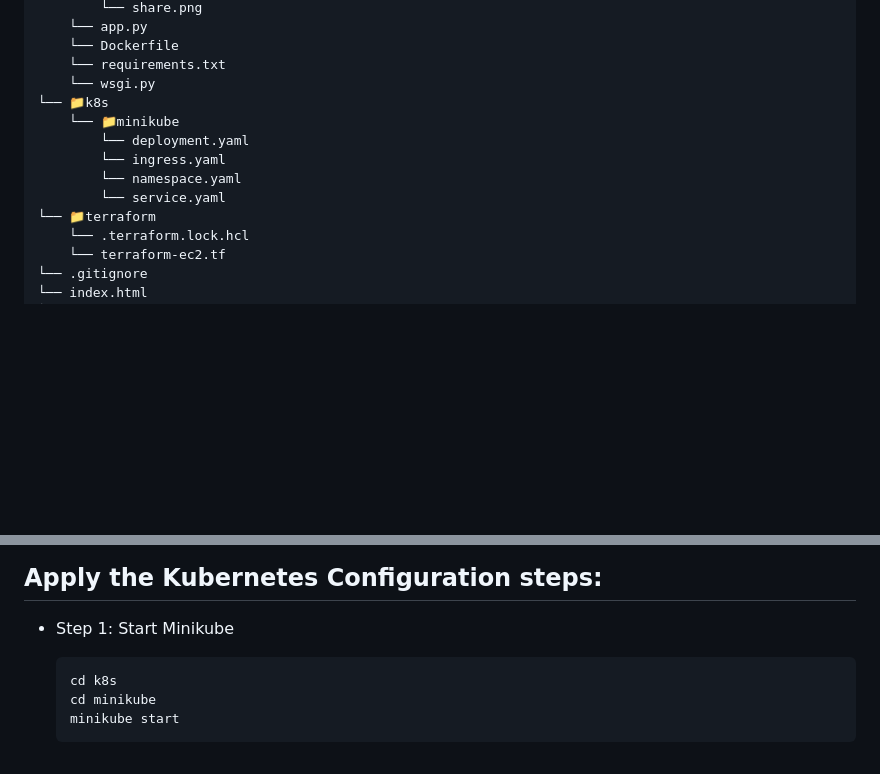
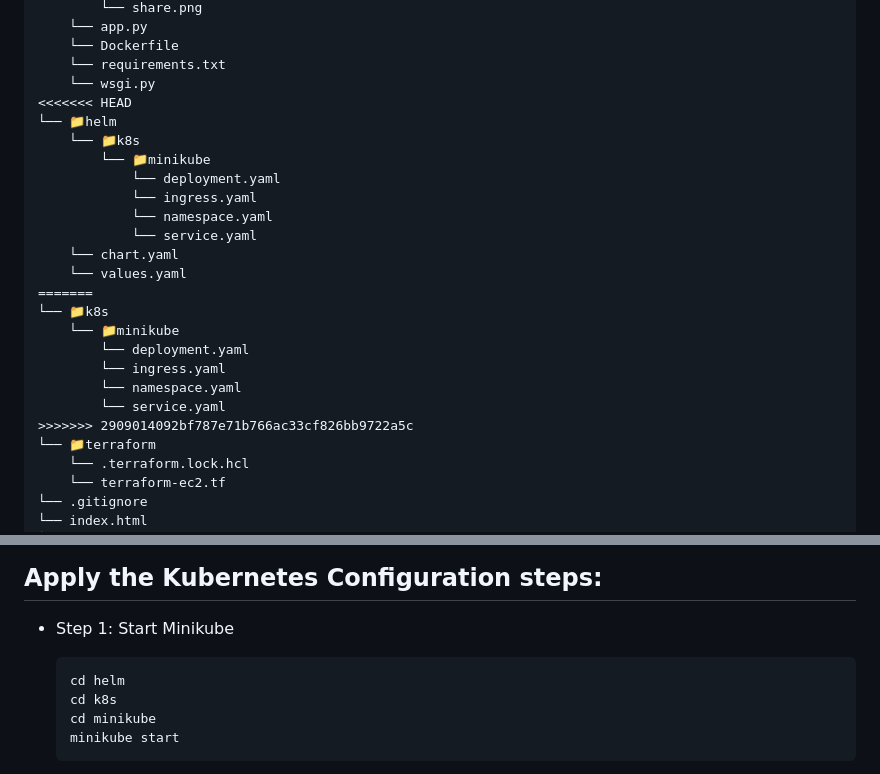
Before and after one commit to BolaWagdy/QR-flask-app, a Markdown page: README.md, 2 parts joined by grey strips. Rendered like a GitHub page; blank space fills up the shorter version.

````diff
--- a/README.md
+++ b/README.md
@@ -38,12 +38,24 @@
     └── Dockerfile
     └── requirements.txt
     └── wsgi.py
+<<<<<<< HEAD
+└── 📁helm
+    └── 📁k8s
+        └── 📁minikube
+            └── deployment.yaml
+            └── ingress.yaml
+            └── namespace.yaml
+            └── service.yaml
+    └── chart.yaml
+    └── values.yaml
+=======
 └── 📁k8s
     └── 📁minikube
         └── deployment.yaml
         └── ingress.yaml
         └── namespace.yaml
         └── service.yaml
+>>>>>>> 2909014092bf787e71b766ac33cf826bb9722a5c
 └── 📁terraform
     └── .terraform.lock.hcl
     └── terraform-ec2.tf
@@ -258,6 +270,7 @@ docker run -p8080:8080 app_py
 ## Apply the Kubernetes Configuration steps:
 - Step 1: Start Minikube
     ```bash
+    cd helm
     cd k8s
     cd minikube
     minikube start
````
Also changed, not shown: other parts of README.md (+71 -0 lines).
